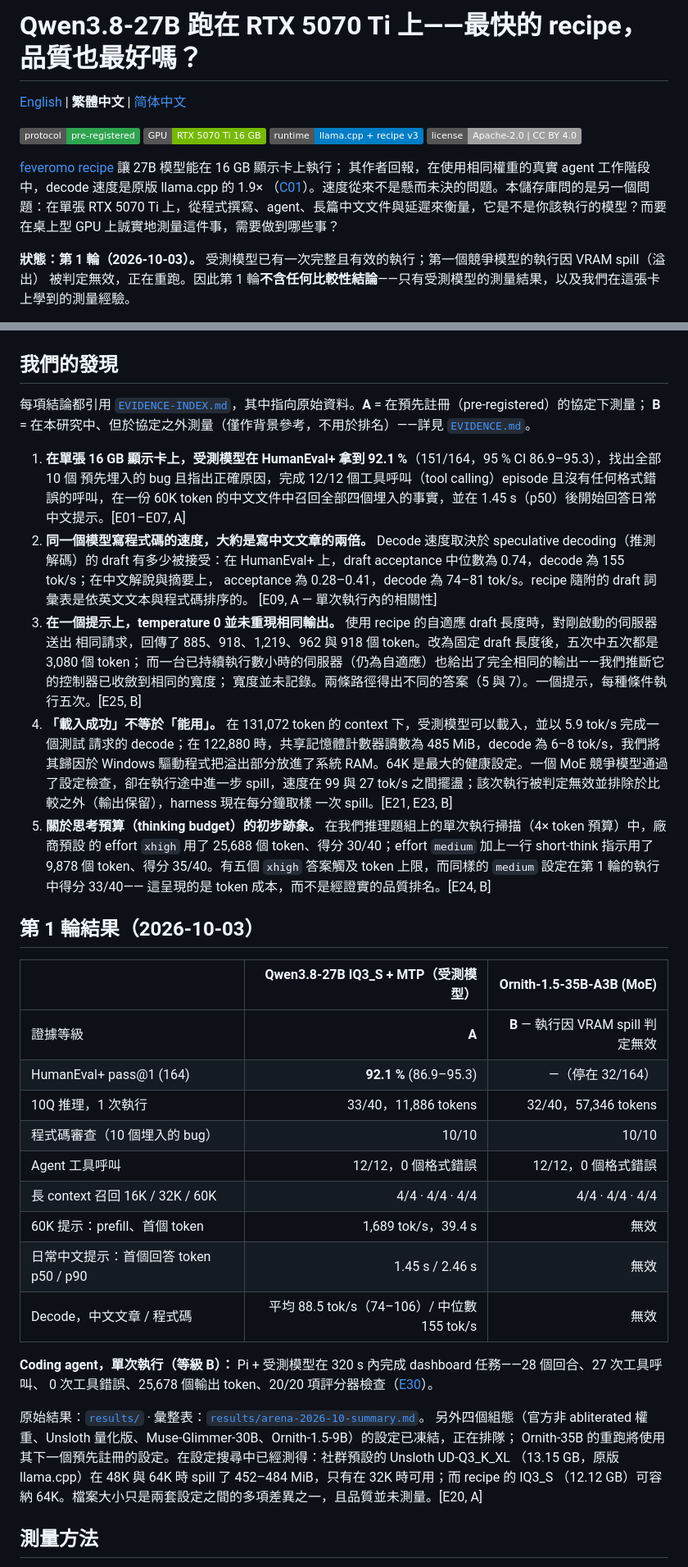
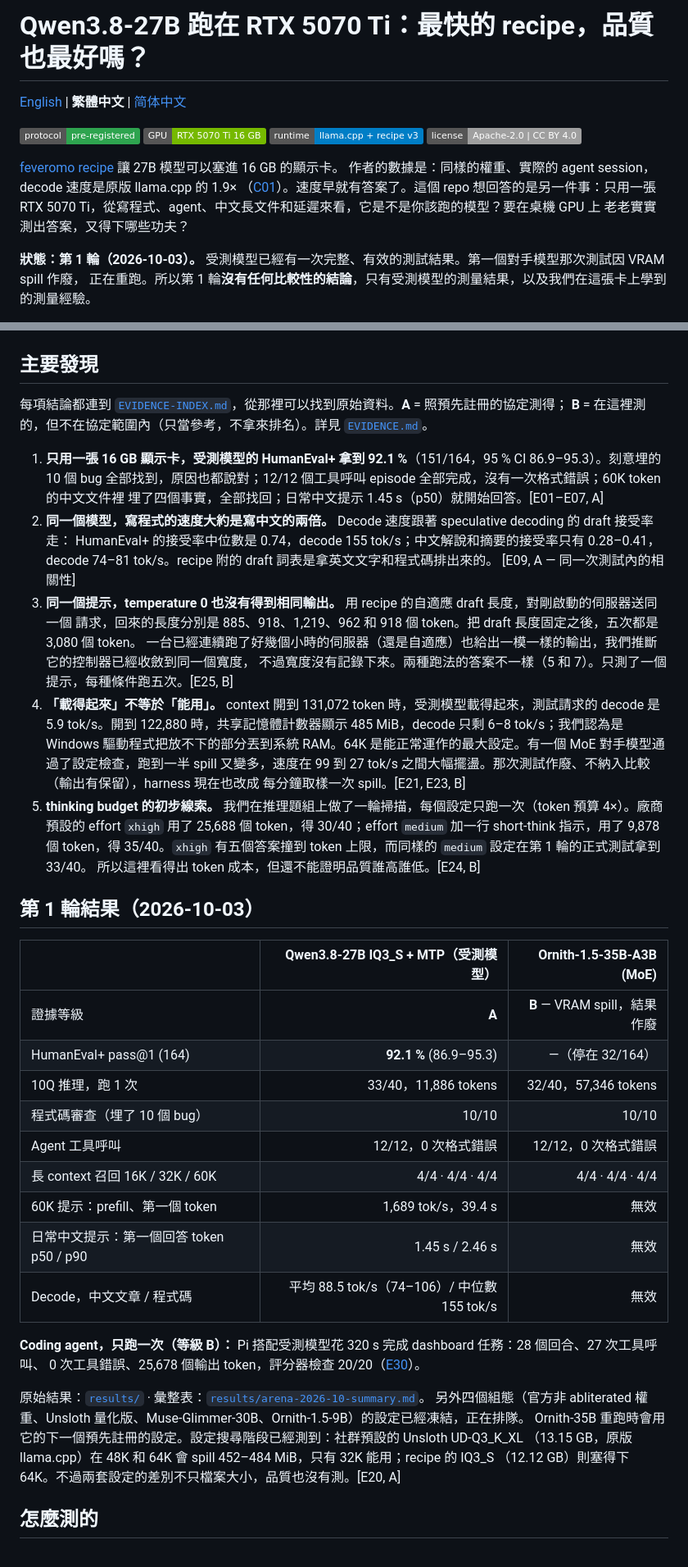
Before and after one commit to tc3oliver/qwen3.8-27b-5070ti-eval, a Markdown page: README.zh-TW.md, 2 parts joined by grey strips. Shown at 82% size. Drawn GitHub-style; badges without logos.

```diff
--- a/README.zh-TW.md
+++ b/README.zh-TW.md
@@ -1,4 +1,4 @@
-# Qwen3.8-27B 跑在 RTX 5070 Ti 上——最快的 recipe，品質也最好嗎？
+# Qwen3.8-27B 跑在 RTX 5070 Ti：最快的 recipe，品質也最好嗎？
 
 [English](README.md) | **繁體中文** | [简体中文](README.zh-CN.md)
 
@@ -7,13 +7,13 @@
 ![Runtime: llama.cpp + recipe v3](https://img.shields.io/badge/runtime-llama.cpp%20%2B%20recipe%20v3-blue)
 [![License: Apache-2.0 / CC BY 4.0](https://img.shields.io/badge/license-Apache--2.0%20%7C%20CC%20BY%204.0-lightgrey)](LICENSE-CONTENT.md)
 
-[feveromo recipe](https://github.com/feveromo/recipes-qwen3.8-27b-5070ti) 讓 27B 模型能在 16 GB 顯示卡上執行；
-其作者回報，在使用相同權重的真實 agent 工作階段中，decode 速度是原版 llama.cpp 的 1.9×
-（[C01](EVIDENCE-INDEX.md)）。速度從來不是懸而未決的問題。本儲存庫問的是另一個問題：在單張
-RTX 5070 Ti 上，從程式撰寫、agent、長篇中文文件與延遲來衡量，它是不是你該執行的模型？而要在桌上型 GPU
-上誠實地測量這件事，需要做到哪些事？
+[feveromo recipe](https://github.com/feveromo/recipes-qwen3.8-27b-5070ti) 讓 27B 模型可以塞進 16 GB 的顯示卡。
+作者的數據是：同樣的權重、實際的 agent session，decode 速度是原版 llama.cpp 的 1.9×
+（[C01](EVIDENCE-INDEX.md)）。速度早就有答案了。這個 repo 想回答的是另一件事：只用一張
+RTX 5070 Ti，從寫程式、agent、中文長文件和延遲來看，它是不是你該跑的模型？要在桌機 GPU 上
+老老實實測出答案，又得下哪些功夫？
 
-**狀態：第 1 輪（2026-10-03）。** 受測模型已有一次完整且有效的執行；第一個競爭模型的執行因 VRAM spill（溢出）
-被判定無效，正在重跑。因此第 1 輪**不含任何比較性結論**——只有受測模型的測量結果，以及我們在這張卡上學到的測量經驗。
+**狀態：第 1 輪（2026-10-03）。** 受測模型已經有一次完整、有效的測試結果。第一個對手模型那次測試因 VRAM spill 作廢，
+正在重跑。所以第 1 輪**沒有任何比較性的結論**，只有受測模型的測量結果，以及我們在這張卡上學到的測量經驗。
 
 <p align="center">
@@ -32,54 +32,54 @@ RTX 5070 Ti 上，從程式撰寫、agent、長篇中文文件與延遲來衡量
 
 <p align="center"><a href="media/qwen38-5070ti-round1.mp4"><img src="media/qwen38-5070ti-round1-poster.png" width="820" alt="Round-1 explainer video"></a></p>
 
-## 我們的發現
+## 主要發現
 
-每項結論都引用 [`EVIDENCE-INDEX.md`](EVIDENCE-INDEX.md)，其中指向原始資料。**A** = 在預先註冊（pre-registered）的協定下測量；
-**B** = 在本研究中、但於協定之外測量（僅作背景參考，不用於排名）——詳見 [`EVIDENCE.md`](EVIDENCE.md)。
+每項結論都連到 [`EVIDENCE-INDEX.md`](EVIDENCE-INDEX.md)，從那裡可以找到原始資料。**A** = 照預先註冊的協定測得；
+**B** = 在這裡測的，但不在協定範圍內（只當參考，不拿來排名）。詳見 [`EVIDENCE.md`](EVIDENCE.md)。
 
-1. **在單張 16 GB 顯示卡上，受測模型在 HumanEval+ 拿到 92.1 %**（151/164，95 % CI 86.9–95.3），找出全部 10 個
-   預先埋入的 bug 且指出正確原因，完成 12/12 個工具呼叫（tool calling）episode 且沒有任何格式錯誤的呼叫，在一份
-   60K token 的中文文件中召回全部四個埋入的事實，並在 1.45 s（p50）後開始回答日常中文提示。[E01–E07, A]
-2. **同一個模型寫程式碼的速度，大約是寫中文文章的兩倍。** Decode 速度取決於 speculative decoding（推測解碼）的
-   draft 有多少被接受：在 HumanEval+ 上，draft acceptance 中位數為 0.74，decode 為 155 tok/s；在中文解說與摘要上，
-   acceptance 為 0.28–0.41，decode 為 74–81 tok/s。recipe 隨附的 draft 詞彙表是依英文文本與程式碼排序的。
-   [E09, A — 單次執行內的相關性]
-3. **在一個提示上，temperature 0 並未重現相同輸出。** 使用 recipe 的自適應 draft 長度時，對剛啟動的伺服器送出
-   相同請求，回傳了 885、918、1,219、962 與 918 個 token。改為固定 draft 長度後，五次中五次都是 3,080 個 token；
-   而一台已持續執行數小時的伺服器（仍為自適應）也給出了完全相同的輸出——我們推斷它的控制器已收斂到相同的寬度；
-   寬度並未記錄。兩條路徑得出不同的答案（5 與 7）。一個提示，每種條件執行五次。[E25, B]
-4. **「載入成功」不等於「能用」。** 在 131,072 token 的 context 下，受測模型可以載入，並以 5.9 tok/s 完成一個測試
-   請求的 decode；在 122,880 時，共享記憶體計數器讀數為 485 MiB，decode 為 6–8 tok/s，我們將其歸因於 Windows
-   驅動程式把溢出部分放進了系統 RAM。64K 是最大的健康設定。一個 MoE 競爭模型通過了設定檢查，卻在執行途中進一步
-   spill，速度在 99 與 27 tok/s 之間擺盪；該次執行被判定無效並排除於比較之外（輸出保留），harness 現在每分鐘取樣
-   一次 spill。[E21, E23, B]
-5. **關於思考預算（thinking budget）的初步跡象。** 在我們推理題組上的單次執行掃描（4× token 預算）中，廠商預設
-   的 effort `xhigh` 用了 25,688 個 token、得分 30/40；effort `medium` 加上一行 short-think 指示用了 9,878 個
-   token、得分 35/40。有五個 `xhigh` 答案觸及 token 上限，而同樣的 `medium` 設定在第 1 輪的執行中得分 33/40——
-   這呈現的是 token 成本，而不是經證實的品質排名。[E24, B]
+1. **只用一張 16 GB 顯示卡，受測模型的 HumanEval+ 拿到 92.1 %**（151/164，95 % CI 86.9–95.3）。刻意埋的 10 個
+   bug 全部找到，原因也都說對；12/12 個工具呼叫 episode 全部完成，沒有一次格式錯誤；60K token 的中文文件裡
+   埋了四個事實，全部找回；日常中文提示 1.45 s（p50）就開始回答。[E01–E07, A]
+2. **同一個模型，寫程式的速度大約是寫中文的兩倍。** Decode 速度跟著 speculative decoding 的 draft 接受率走：
+   HumanEval+ 的接受率中位數是 0.74，decode 155 tok/s；中文解說和摘要的接受率只有 0.28–0.41，
+   decode 74–81 tok/s。recipe 附的 draft 詞表是拿英文文字和程式碼排出來的。
+   [E09, A — 同一次測試內的相關性]
+3. **同一個提示，temperature 0 也沒有得到相同輸出。** 用 recipe 的自適應 draft 長度，對剛啟動的伺服器送同一個
+   請求，回來的長度分別是 885、918、1,219、962 和 918 個 token。把 draft 長度固定之後，五次都是 3,080 個 token。
+   一台已經連續跑了好幾個小時的伺服器（還是自適應）也給出一模一樣的輸出，我們推斷它的控制器已經收斂到同一個寬度，
+   不過寬度沒有記錄下來。兩種跑法的答案不一樣（5 和 7）。只測了一個提示，每種條件跑五次。[E25, B]
+4. **「載得起來」不等於「能用」。** context 開到 131,072 token 時，受測模型載得起來，測試請求的 decode 是
+   5.9 tok/s。開到 122,880 時，共享記憶體計數器顯示 485 MiB，decode 只剩 6–8 tok/s；我們認為是 Windows
+   驅動程式把放不下的部分丟到系統 RAM。64K 是能正常運作的最大設定。有一個 MoE 對手模型通過了設定檢查，跑到一半
+   spill 又變多，速度在 99 到 27 tok/s 之間大幅擺盪。那次測試作廢、不納入比較（輸出有保留），harness 現在也改成
+   每分鐘取樣一次 spill。[E21, E23, B]
+5. **thinking budget 的初步線索。** 我們在推理題組上做了一輪掃描，每個設定只跑一次（token 預算 4×）。廠商預設的
+   effort `xhigh` 用了 25,688 個 token，得 30/40；effort `medium` 加一行 short-think 指示，用了 9,878 個
+   token，得 35/40。`xhigh` 有五個答案撞到 token 上限，而同樣的 `medium` 設定在第 1 輪的正式測試拿到 33/40。
+   所以這裡看得出 token 成本，但還不能證明品質誰高誰低。[E24, B]
 
 ## 第 1 輪結果（2026-10-03）
 
 | | Qwen3.8-27B IQ3_S + MTP（受測模型） | Ornith-1.5-35B-A3B (MoE) |
 |---|---:|---:|
-| 證據等級 | **A** | **B** — 執行因 VRAM spill 判定無效 |
+| 證據等級 | **A** | **B** — VRAM spill，結果作廢 |
 | HumanEval+ pass@1 (164) | **92.1 %** (86.9–95.3) | —（停在 32/164） |
-| 10Q 推理，1 次執行 | 33/40，11,886 tokens | 32/40，57,346 tokens |
-| 程式碼審查（10 個埋入的 bug） | 10/10 | 10/10 |
-| Agent 工具呼叫 | 12/12，0 個格式錯誤 | 12/12，0 個格式錯誤 |
+| 10Q 推理，跑 1 次 | 33/40，11,886 tokens | 32/40，57,346 tokens |
+| 程式碼審查（埋了 10 個 bug） | 10/10 | 10/10 |
+| Agent 工具呼叫 | 12/12，0 次格式錯誤 | 12/12，0 次格式錯誤 |
 | 長 context 召回 16K / 32K / 60K | 4/4 · 4/4 · 4/4 | 4/4 · 4/4 · 4/4 |
-| 60K 提示：prefill、首個 token | 1,689 tok/s，39.4 s | 無效 |
-| 日常中文提示：首個回答 token p50 / p90 | 1.45 s / 2.46 s | 無效 |
+| 60K 提示：prefill、第一個 token | 1,689 tok/s，39.4 s | 無效 |
+| 日常中文提示：第一個回答 token p50 / p90 | 1.45 s / 2.46 s | 無效 |
 | Decode，中文文章 / 程式碼 | 平均 88.5 tok/s（74–106）/ 中位數 155 tok/s | 無效 |
 
-**Coding agent，單次執行（等級 B）：** Pi + 受測模型在 320 s 內完成 dashboard 任務——28 個回合、27 次工具呼叫、
-0 次工具錯誤、25,678 個輸出 token、20/20 項評分器檢查（[E30](EVIDENCE-INDEX.md)）。
+**Coding agent，只跑一次（等級 B）：** Pi 搭配受測模型花 320 s 完成 dashboard 任務：28 個回合、27 次工具呼叫、
+0 次工具錯誤、25,678 個輸出 token，評分器檢查 20/20（[E30](EVIDENCE-INDEX.md)）。
 
 原始結果：[`results/`](results/) · 彙整表：[`results/arena-2026-10-summary.md`](results/arena-2026-10-summary.md)。
-另外四個組態（官方非 abliterated 權重、Unsloth 量化版、Muse-Glimmer-30B、Ornith-1.5-9B）的設定已凍結，正在排隊；
-Ornith-35B 的重跑將使用其下一個預先註冊的設定。在設定搜尋中已經測得：社群預設的 Unsloth UD-Q3_K_XL
-（13.15 GB，原版 llama.cpp）在 48K 與 64K 時 spill 了 452–484 MiB，只有在 32K 時可用；而 recipe 的 IQ3_S
-（12.12 GB）可容納 64K。檔案大小只是兩套設定之間的多項差異之一，且品質並未測量。[E20, A]
+另外四個組態（官方非 abliterated 權重、Unsloth 量化版、Muse-Glimmer-30B、Ornith-1.5-9B）的設定已經凍結，正在排隊。
+Ornith-35B 重跑時會用它的下一個預先註冊的設定。設定搜尋階段已經測到：社群預設的 Unsloth UD-Q3_K_XL
+（13.15 GB，原版 llama.cpp）在 48K 和 64K 會 spill 452–484 MiB，只有 32K 能用；recipe 的 IQ3_S
+（12.12 GB）則塞得下 64K。不過兩套設定的差別不只檔案大小，品質也沒有測。[E20, A]
 
-## 測量方法
+## 怎麼測的
 
```
Also changed, not shown: other parts of README.zh-TW.md (+36 -36 lines), README.md (+10 -10 lines), README.zh-CN.md (+78 -78 lines).
